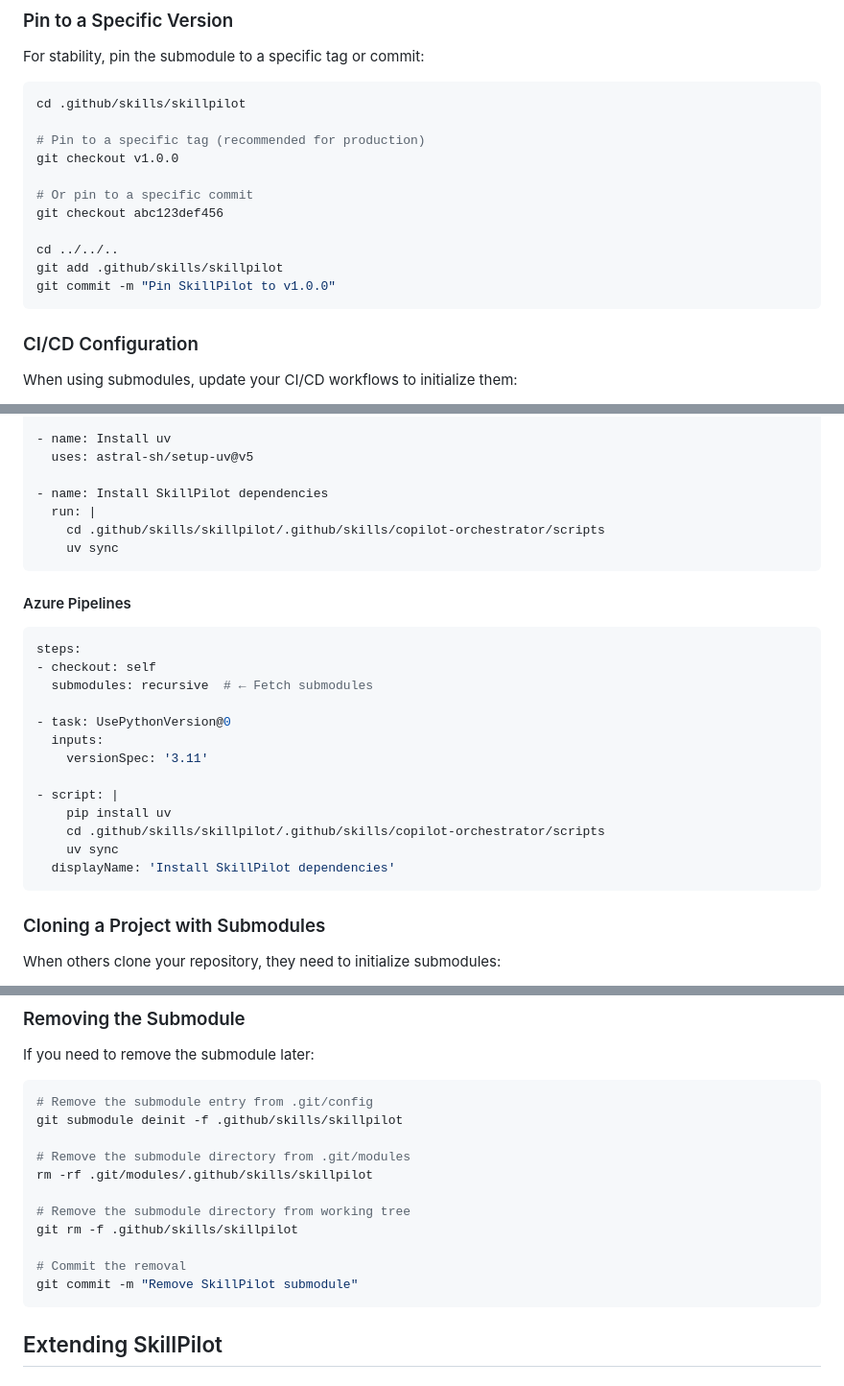
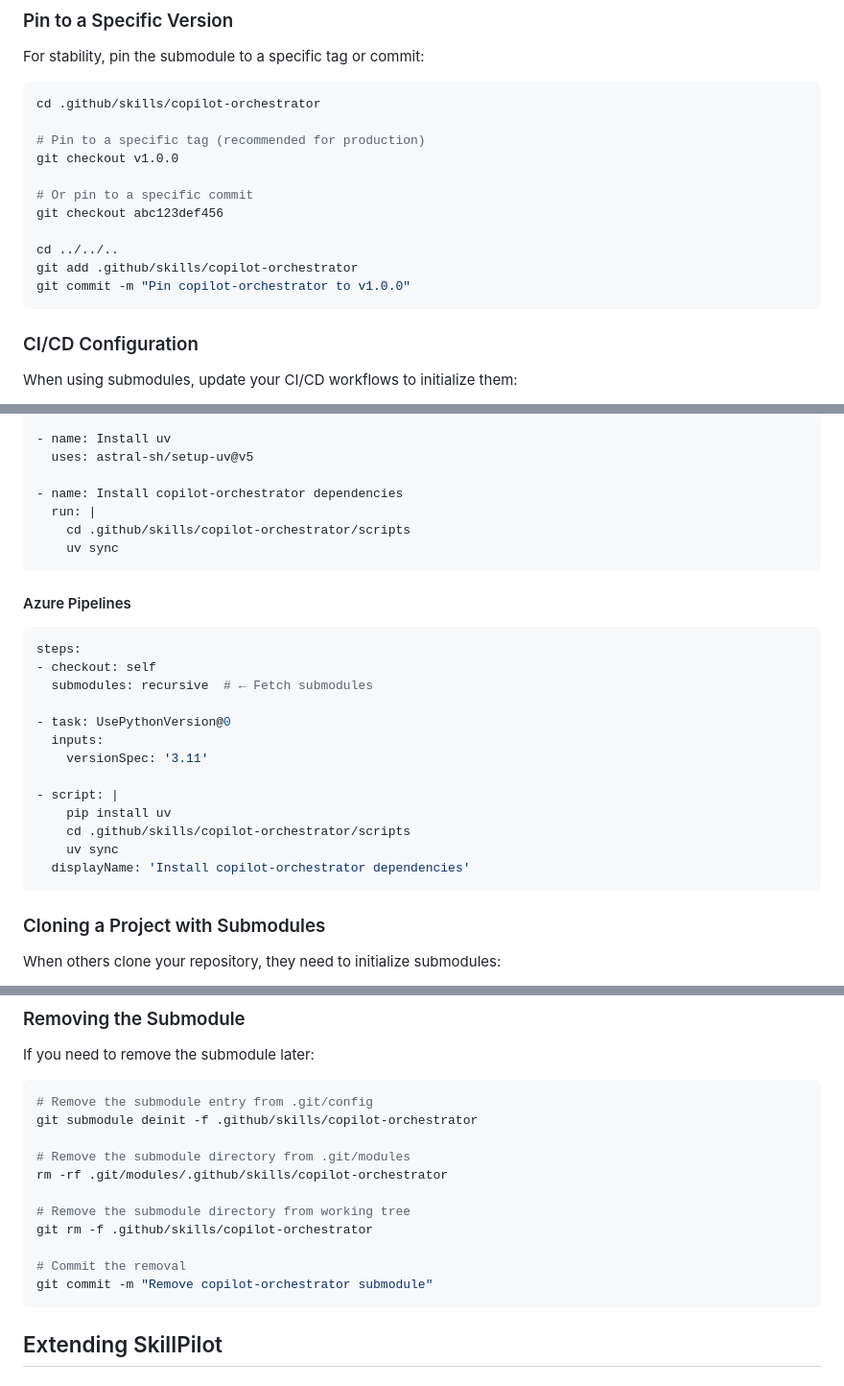
Before and after one commit to samueltauil/skills-hub, a Markdown page: README.md, 3 parts joined by grey strips. Shown at 96% size. Rendered like a GitHub page.

````diff
--- a/README.md
+++ b/README.md
@@ -584,7 +575,7 @@ git commit -am "Update all submodules"
 For stability, pin the submodule to a specific tag or commit:
 
 ```bash
-cd .github/skills/skillpilot
+cd .github/skills/copilot-orchestrator
 
 # Pin to a specific tag (recommended for production)
 git checkout v1.0.0
@@ -593,8 +584,8 @@ git checkout v1.0.0
 git checkout abc123def456
 
 cd ../../..
-git add .github/skills/skillpilot
-git commit -m "Pin SkillPilot to v1.0.0"
+git add .github/skills/copilot-orchestrator
+git commit -m "Pin copilot-orchestrator to v1.0.0"
 ```
 
 ### CI/CD Configuration
@@ -616,9 +607,9 @@ When using submodules, update your CI/CD workflows to initialize them:
 - name: Install uv
   uses: astral-sh/setup-uv@v5
 
-- name: Install SkillPilot dependencies
+- name: Install copilot-orchestrator dependencies
   run: |
-    cd .github/skills/skillpilot/.github/skills/copilot-orchestrator/scripts
+    cd .github/skills/copilot-orchestrator/scripts
     uv sync
 ```
 
@@ -635,9 +626,9 @@ steps:
 
 - script: |
     pip install uv
-    cd .github/skills/skillpilot/.github/skills/copilot-orchestrator/scripts
+    cd .github/skills/copilot-orchestrator/scripts
     uv sync
-  displayName: 'Install SkillPilot dependencies'
+  displayName: 'Install copilot-orchestrator dependencies'
 ```
 
 ### Cloning a Project with Submodules
@@ -675,16 +666,16 @@ If you need to remove the submodule later:
 
 ```bash
 # Remove the submodule entry from .git/config
-git submodule deinit -f .github/skills/skillpilot
+git submodule deinit -f .github/skills/copilot-orchestrator
 
 # Remove the submodule directory from .git/modules
-rm -rf .git/modules/.github/skills/skillpilot
+rm -rf .git/modules/.github/skills/copilot-orchestrator
 
 # Remove the submodule directory from working tree
-git rm -f .github/skills/skillpilot
+git rm -f .github/skills/copilot-orchestrator
 
 # Commit the removal
-git commit -m "Remove SkillPilot submodule"
+git commit -m "Remove copilot-orchestrator submodule"
 ```
 
 ## Extending SkillPilot
````
Also changed, not shown: other parts of README.md (+51 -63 lines).
